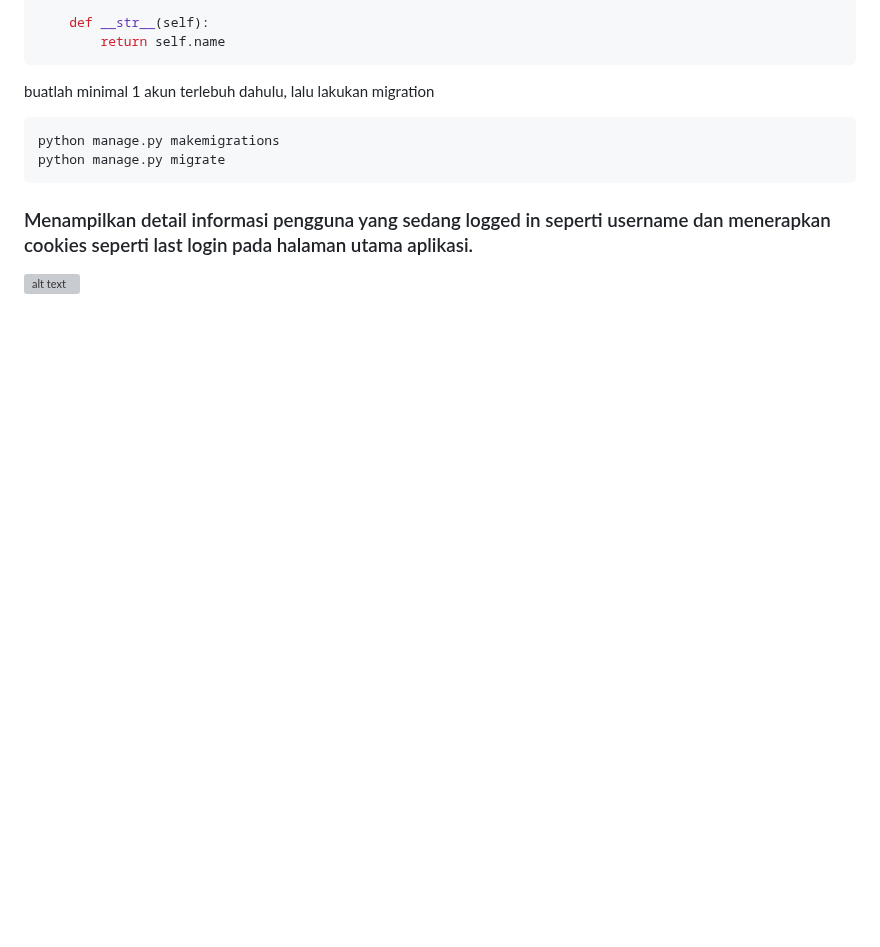
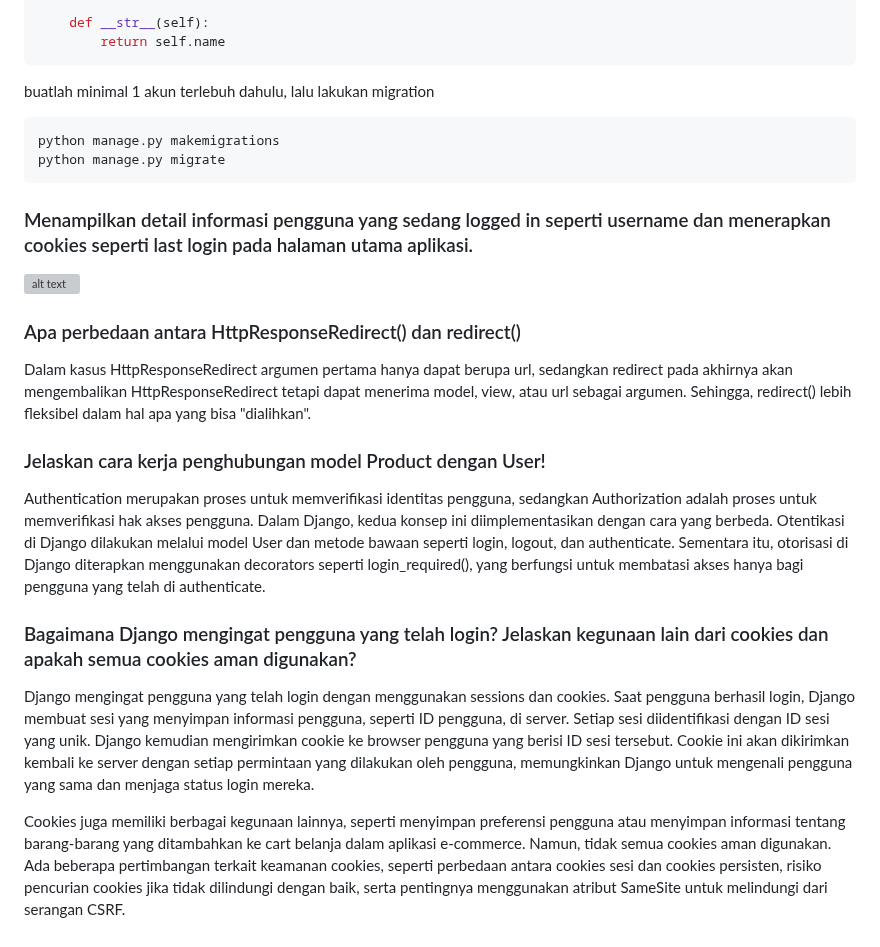
Before and after one commit to Bastian2312/regameshop, a Markdown page: README.md, the part around the change. Drawn GitHub-style; blank space fills up the shorter version; grey boxes are pictures that could not be loaded.

```diff
--- a/README.md
+++ b/README.md
@@ -651,3 +651,16 @@ python manage.py migrate
 ### Menampilkan detail informasi pengguna yang sedang logged in seperti username dan menerapkan cookies seperti last login pada halaman utama aplikasi.
 
 ![alt text](https://cdn.discordapp.com/attachments/817682466965553152/1288155565729775627/image.png?ex=66f427db&is=66f2d65b&hm=237f0d0f9bf0231847982a44cc183e38322d7eca495e6bdf83706874008b71e1&)
+
+### Apa perbedaan antara HttpResponseRedirect() dan redirect()
+Dalam kasus HttpResponseRedirect argumen pertama hanya dapat berupa url, sedangkan redirect pada akhirnya akan mengembalikan HttpResponseRedirect tetapi dapat menerima model, view, atau url sebagai argumen. Sehingga, redirect() lebih fleksibel dalam hal apa yang bisa "dialihkan".
+
+### Jelaskan cara kerja penghubungan model Product dengan User!
+
+Authentication merupakan proses untuk memverifikasi identitas pengguna, sedangkan Authorization adalah proses untuk memverifikasi hak akses pengguna. Dalam Django, kedua konsep ini diimplementasikan dengan cara yang berbeda. Otentikasi di Django dilakukan melalui model User dan metode bawaan seperti login, logout, dan authenticate. Sementara itu, otorisasi di Django diterapkan menggunakan decorators seperti login_required(), yang berfungsi untuk membatasi akses hanya bagi pengguna yang telah di authenticate.
+
+### Bagaimana Django mengingat pengguna yang telah login? Jelaskan kegunaan lain dari cookies dan apakah semua cookies aman digunakan?
+
+Django mengingat pengguna yang telah login dengan menggunakan sessions dan cookies. Saat pengguna berhasil login, Django membuat sesi yang menyimpan informasi pengguna, seperti ID pengguna, di server. Setiap sesi diidentifikasi dengan ID sesi yang unik. Django kemudian mengirimkan cookie ke browser pengguna yang berisi ID sesi tersebut. Cookie ini akan dikirimkan kembali ke server dengan setiap permintaan yang dilakukan oleh pengguna, memungkinkan Django untuk mengenali pengguna yang sama dan menjaga status login mereka.
+
+Cookies juga memiliki berbagai kegunaan lainnya, seperti menyimpan preferensi pengguna atau menyimpan informasi tentang barang-barang yang ditambahkan ke cart belanja dalam aplikasi e-commerce. Namun, tidak semua cookies aman digunakan. Ada beberapa pertimbangan terkait keamanan cookies, seperti perbedaan antara cookies sesi dan cookies persisten, risiko pencurian cookies jika tidak dilindungi dengan baik, serta pentingnya menggunakan atribut SameSite untuk melindungi dari serangan CSRF.
```
